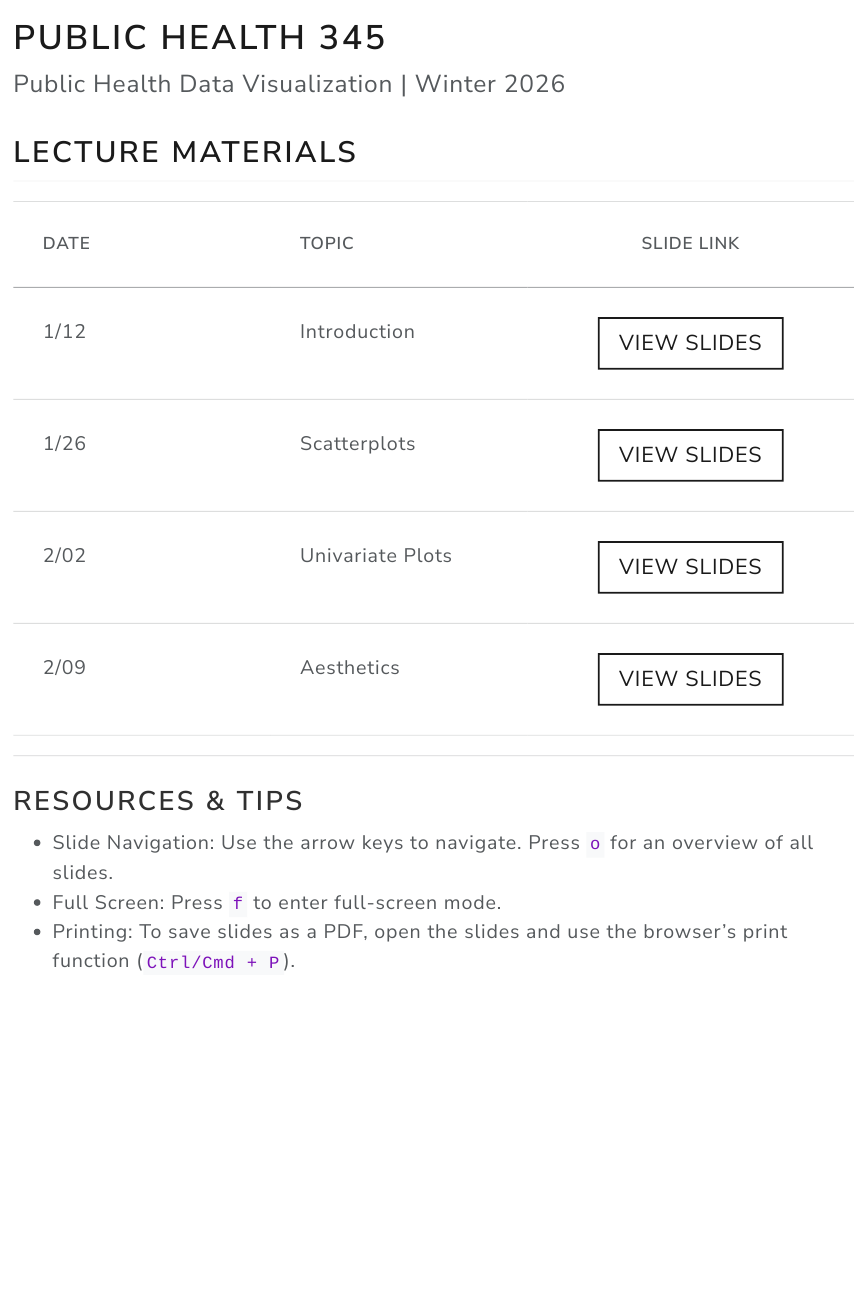
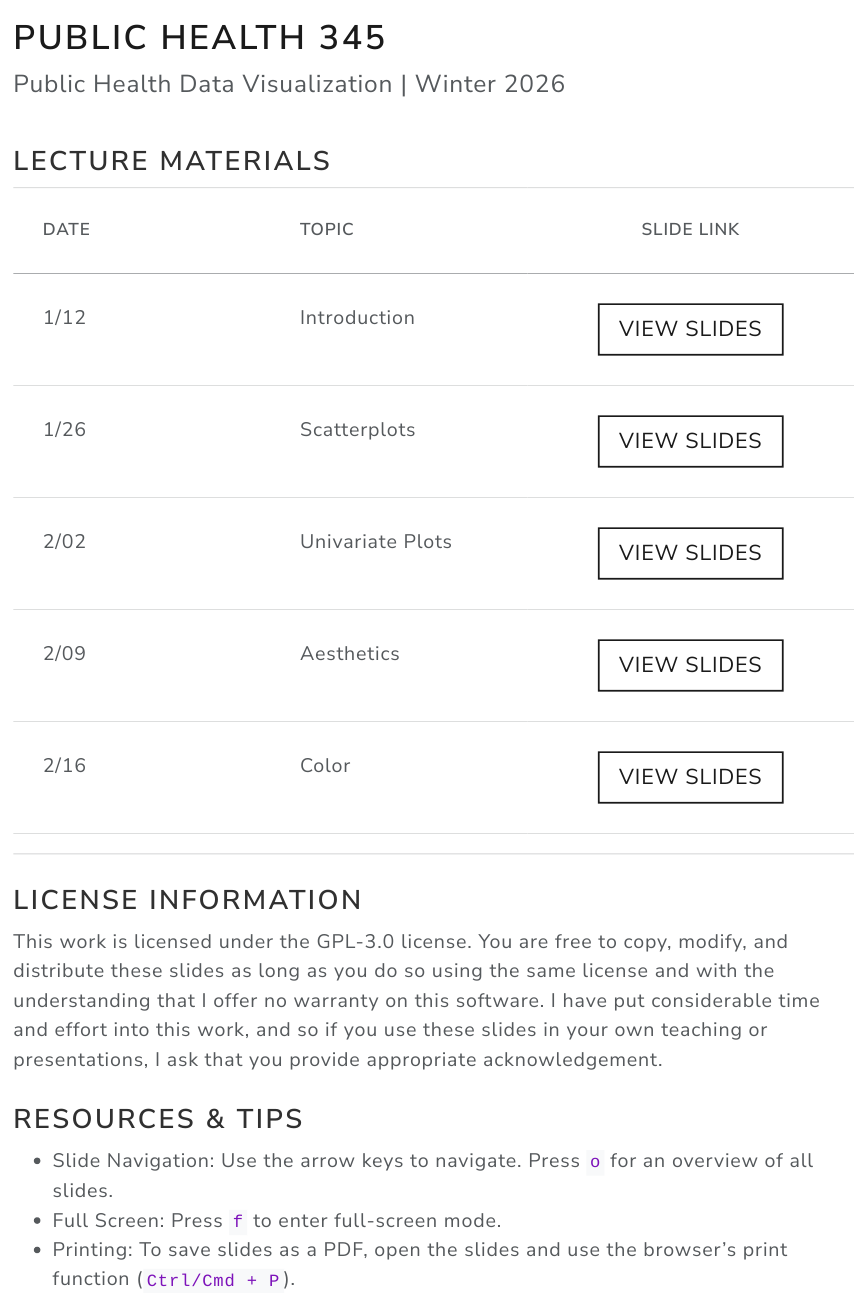
Before and after one commit to psboonstra/PH345_W2026, a Quarto document (index.qmd): the page in a window 1100 px wide, from its top. The pictures show the output file index.html that the author committed with the source, opened offline.

Commit message:
color lecture

```diff
--- a/index.qmd
+++ b/index.qmd
@@ -14,8 +14,7 @@ editor: source
 ---
 
 
-
-## Lecture Materials
+### Lecture Materials
 
 | Date | Topic | Slide Link |
 |:---------------------|:---------------------|:--------------------------:|
@@ -23,9 +22,19 @@ editor: source
 | 1/26 | Scatterplots | <a href="https://psboonstra.github.io/PH345_W2026/Slides/Scatterplots/Scatterplots#/title-slide" class="btn btn-outline-primary btn-lecture">View Slides</a> |
 | 2/02 | Univariate Plots | <a href="https://psboonstra.github.io/PH345_W2026/Slides/Univariate/Univariate#/title-slide" class="btn btn-outline-primary btn-lecture">View Slides</a> |
 | 2/09 | Aesthetics | <a href="https://psboonstra.github.io/PH345_W2026/Slides/Aesthetics/Aesthetics#/title-slide" class="btn btn-outline-primary btn-lecture">View Slides</a> |
+| 2/16 | Color | <a href="https://psboonstra.github.io/PH345_W2026/Slides/Color/Color#/title-slide" class="btn btn-outline-primary btn-lecture">View Slides</a> |
 
 
 ------------------------------------------------------------------------
+
+### License Information
+
+This work is licensed under the GPL-3.0 license. You are free to copy, modify,
+and distribute these slides as long as you do so using the same license and with
+the understanding that I offer no warranty on this software. I have put
+considerable time and effort into this work, and so if you use these slides in
+your own teaching or presentations, I ask that you provide appropriate
+acknowledgement.
 
 ### Resources & Tips
 
```
Also changed, not shown: README.md, index.html, 1 other file.
